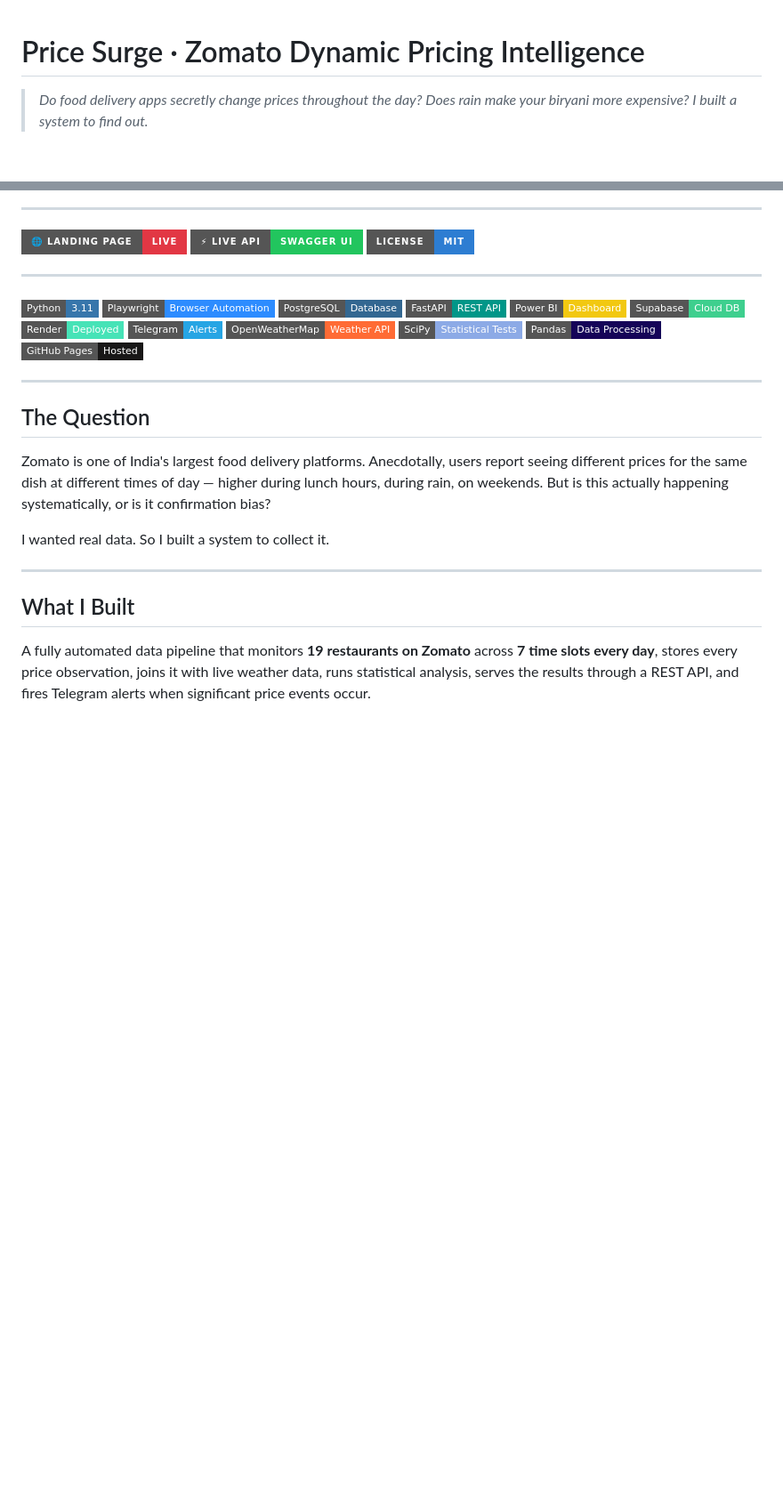
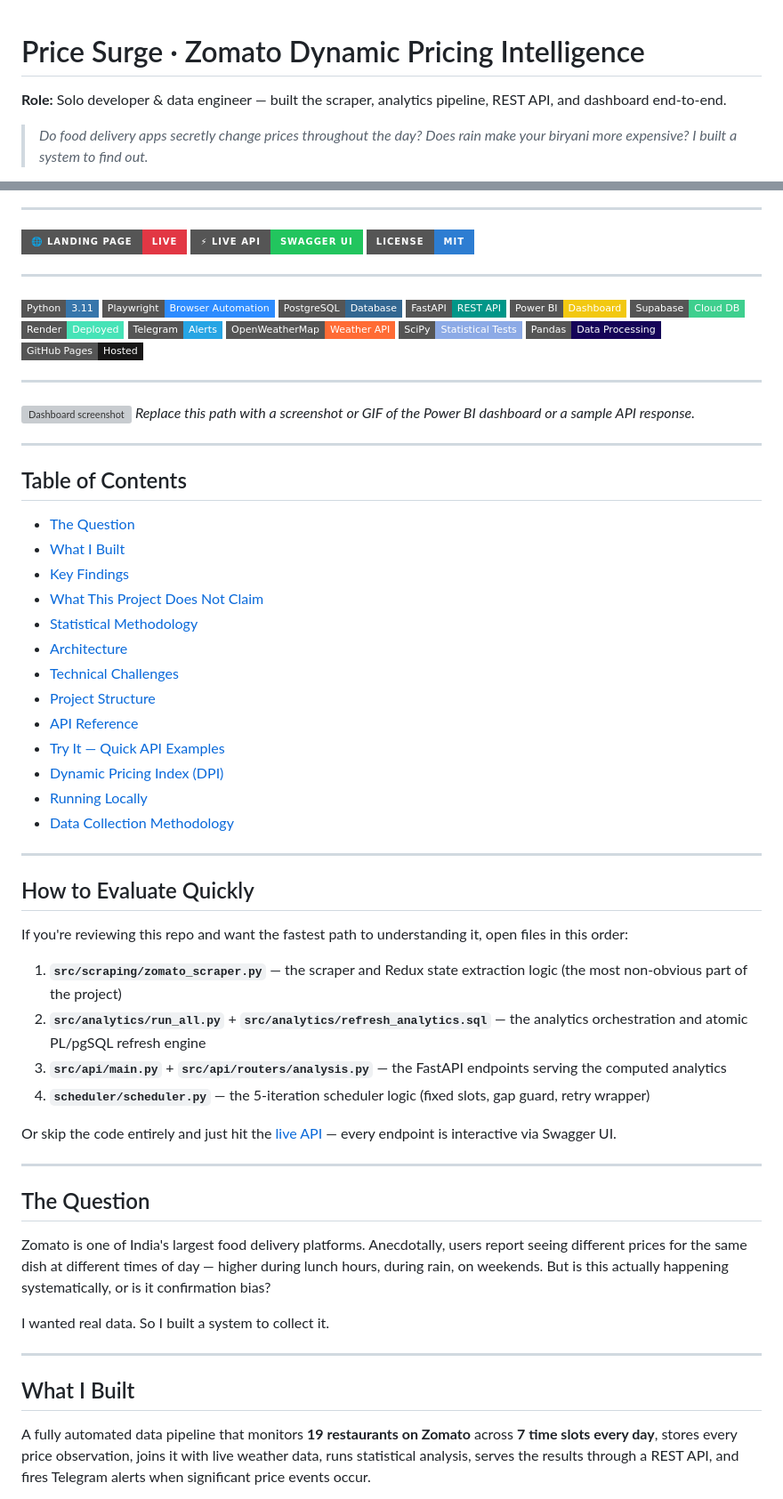
Before and after one commit to Laren27/Price-Surge, a Markdown page: README.md, 2 parts joined by grey strips. Shown at 89% size. Rendered like a GitHub page; badges without logos; blank space fills up the shorter version; grey boxes are pictures that could not be loaded.

```diff
--- a/README.md
+++ b/README.md
@@ -1,4 +1,6 @@
 # Price Surge · Zomato Dynamic Pricing Intelligence
+
+**Role:** Solo developer & data engineer — built the scraper, analytics pipeline, REST API, and dashboard end-to-end.
 
 > *Do food delivery apps secretly change prices throughout the day? Does rain make your biryani more expensive? I built a system to find out.*
 
@@ -27,6 +29,42 @@
 
 ---
 
+![Dashboard screenshot](path/to/dashboard-screenshot.png)
+*Replace this path with a screenshot or GIF of the Power BI dashboard or a sample API response.*
+
+---
+
+## Table of Contents
+
+- [The Question](#the-question)
+- [What I Built](#what-i-built)
+- [Key Findings](#key-findings)
+- [What This Project Does Not Claim](#what-this-project-does-not-claim)
+- [Statistical Methodology](#statistical-methodology)
+- [Architecture](#architecture)
+- [Technical Challenges](#technical-challenges)
+- [Project Structure](#project-structure)
+- [API Reference](#api-reference)
+- [Try It — Quick API Examples](#try-it--quick-api-examples)
+- [Dynamic Pricing Index (DPI)](#dynamic-pricing-index-dpi)
+- [Running Locally](#running-locally)
+- [Data Collection Methodology](#data-collection-methodology)
+
+---
+
+## How to Evaluate Quickly
+
+If you're reviewing this repo and want the fastest path to understanding it, open files in this order:
+
+1. **`src/scraping/zomato_scraper.py`** — the scraper and Redux state extraction logic (the most non-obvious part of the project)
+2. **`src/analytics/run_all.py`** + **`src/analytics/refresh_analytics.sql`** — the analytics orchestration and atomic PL/pgSQL refresh engine
+3. **`src/api/main.py`** + **`src/api/routers/analysis.py`** — the FastAPI endpoints serving the computed analytics
+4. **`scheduler/scheduler.py`** — the 5-iteration scheduler logic (fixed slots, gap guard, retry wrapper)
+
+Or skip the code entirely and just hit the [live API](https://price-surge.onrender.com/docs) — every endpoint is interactive via Swagger UI.
+
+---
+
 ## The Question
 
 Zomato is one of India's largest food delivery platforms. Anecdotally, users report seeing different prices for the same dish at different times of day — higher during lunch hours, during rain, on weekends. But is this actually happening systematically, or is it confirmation bias?
```
Also changed, not shown: other parts of README.md (+19 -10 lines).
